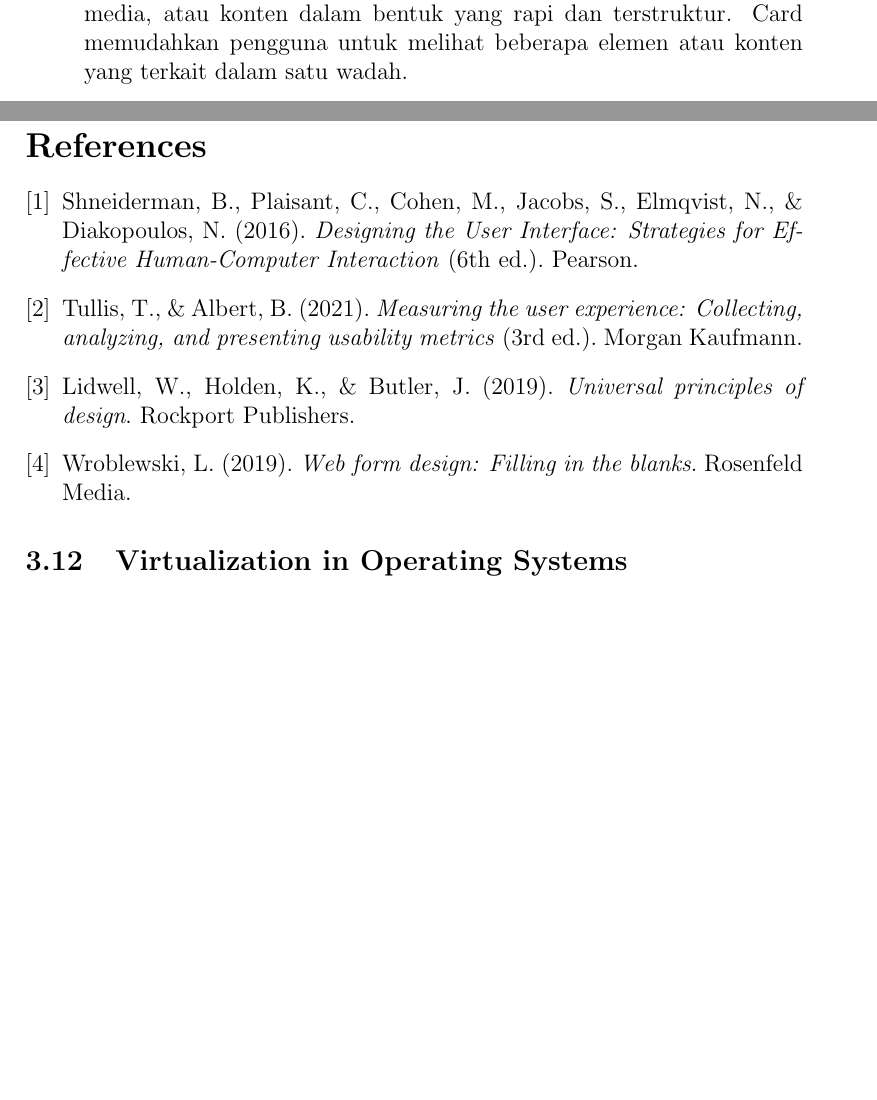
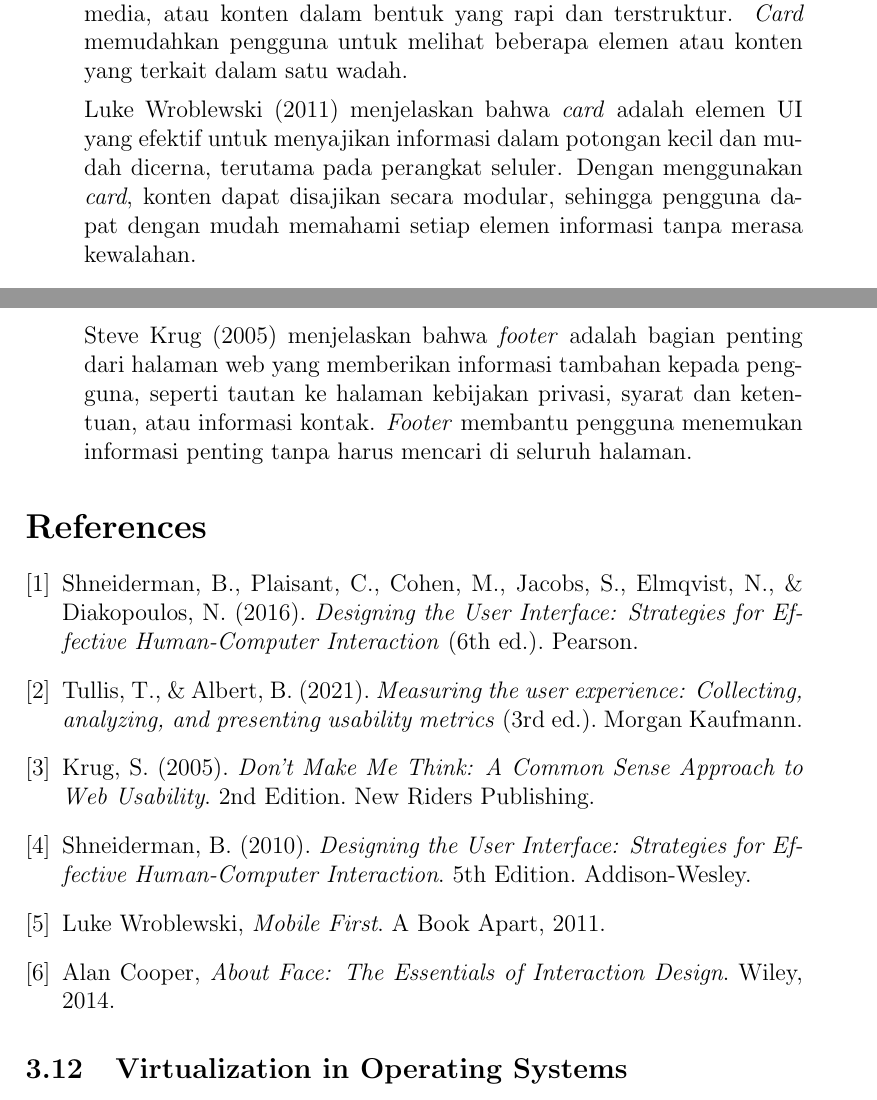
Before and after one commit to Khawaritzmi/os_report_mid2024, a LaTeX document (a_class/main.tex): two parts of pages 8 and 10 of 12 before the commit and two parts of pages 9 and 11 of 13 after it, joined at a grey line, cut so that both start at the same text, the shorter picture padded with empty space. Compiled offline with pdfLaTeX.

Commit message:
Menambahkan sitasi

```diff
--- a/a_class/main.tex
+++ b/a_class/main.tex
@@ -182,5 +179,6 @@ Komponen-komponen utama dalam \emph{user interface} (UI) dirancang untuk memfasi
     \centering
     \includegraphics[width=0.5\textwidth]{asset/card.png }
 \end{figure}
-    \par Card adalah komponen UI yang biasanya berbentuk kotak persegi atau persegi panjang, yang digunakan untuk menampilkan informasi singkat, media, atau konten dalam bentuk yang rapi dan terstruktur. Card memudahkan pengguna untuk melihat beberapa elemen atau konten yang terkait dalam satu wadah.
+\par \emph{Card} adalah komponen UI yang biasanya berbentuk kotak persegi atau persegi panjang, yang digunakan untuk menampilkan informasi singkat, media, atau konten dalam bentuk yang rapi dan terstruktur. \emph{Card} memudahkan pengguna untuk melihat beberapa elemen atau konten yang terkait dalam satu wadah.
+\par Luke Wroblewski (2011) menjelaskan bahwa \emph{card} adalah elemen UI yang efektif untuk menyajikan informasi dalam potongan kecil dan mudah dicerna, terutama pada perangkat seluler. Dengan menggunakan \emph{card}, konten dapat disajikan secara modular, sehingga pengguna dapat dengan mudah memahami setiap elemen informasi tanpa merasa kewalahan.
 
@@ -200,19 +199,25 @@ Komponen-komponen utama dalam \emph{user interface} (UI) dirancang untuk memfasi
+\par Steve Krug (2005) menjelaskan bahwa \emph{footer} adalah bagian penting dari halaman web yang memberikan informasi tambahan kepada pengguna, seperti tautan ke halaman kebijakan privasi, syarat dan ketentuan, atau informasi kontak. \emph{Footer} membantu pengguna menemukan informasi penting tanpa harus mencari di seluruh halaman.
+
 \end{itemize}
 
 \begin{thebibliography}{9}
-
 \bibitem{Shneiderman2016}
 Shneiderman, B., Plaisant, C., Cohen, M., Jacobs, S., Elmqvist, N., \& Diakopoulos, N. (2016). \textit{Designing the User Interface: Strategies for Effective Human-Computer Interaction} (6th ed.). Pearson.
 
 \bibitem{Tullis2021}
 Tullis, T., \& Albert, B. (2021). \textit{Measuring the user experience: Collecting, analyzing, and presenting usability metrics} (3rd ed.). Morgan Kaufmann.
 
-\bibitem{Lidwell2019}
-Lidwell, W., Holden, K., \& Butler, J. (2019). \textit{Universal principles of design}. Rockport Publishers.
+\bibitem{krug2005}
+Krug, S. (2005). \textit{Don't Make Me Think: A Common Sense Approach to Web Usability}. 2nd Edition. New Riders Publishing.
 
-\bibitem{Wroblewski2019}
-Wroblewski, L. (2019). \textit{Web form design: Filling in the blanks}. Rosenfeld Media.
+\bibitem{shneiderman2010}
+Shneiderman, B. (2010). \textit{Designing the User Interface: Strategies for Effective Human-Computer Interaction}. 5th Edition. Addison-Wesley.
 
+\bibitem{wroblewski2011}
+Luke Wroblewski, \emph{Mobile First}. A Book Apart, 2011.
+
+\bibitem{cooper2014}
+Alan Cooper, \emph{About Face: The Essentials of Interaction Design}. Wiley, 2014.
 
 
 \end{thebibliography}
```
Also changed, not shown: a_class/main.pdf, a_class/main.tex (42 more changed lines).
